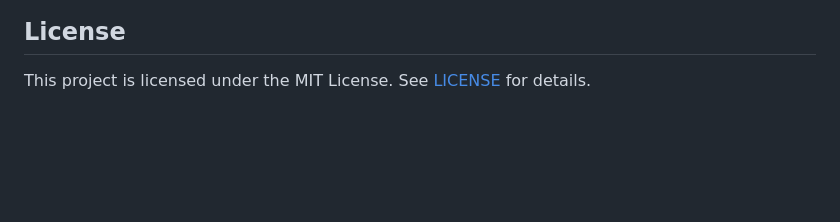
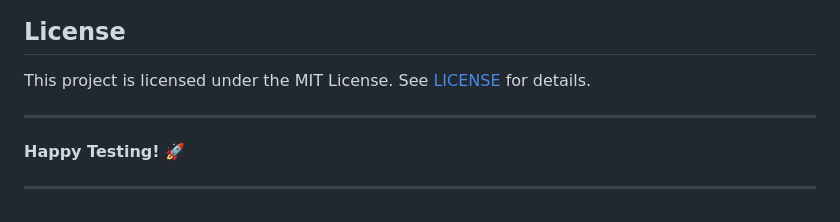
Before and after one commit to Nara-Bayaraa/Swag-Labs, a Markdown page: README.md, the part around the change. Rendered like a GitHub page; blank space fills up the shorter version.

Commit message:
Add closing message for testing encouragement

```diff
--- a/README.md
+++ b/README.md
@@ -205,3 +205,9 @@ Nara Bayaraa, QA Automation Engineer based in Chicago, IL
 ## License
 
 This project is licensed under the MIT License. See [LICENSE](./LICENSE) for details.
+
+---
+
+**Happy Testing! 🚀**
+
+---
```
